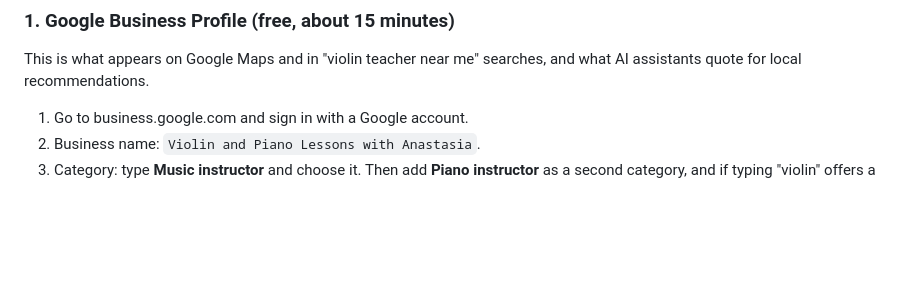
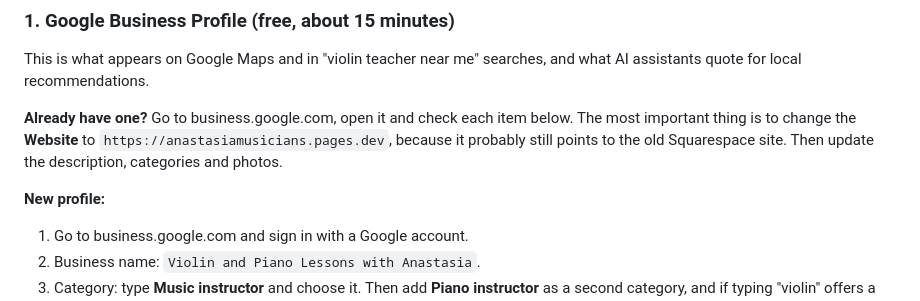
Before and after one commit to fiveapplesonthetable/anastasiamusicians, a Markdown page: README.md, the part around the change. GitHub-like rendering; blank space fills up the shorter version.

Commit message:
README: update an existing Business Profile

```diff
--- a/README.md
+++ b/README.md
@@ -154,6 +154,12 @@ of facts in the form Google and AI assistants read. For a local teacher, what ma
 
 ### 1. Google Business Profile (free, about 15 minutes)
 This is what appears on Google Maps and in "violin teacher near me" searches, and what AI assistants quote for local recommendations.
+
+**Already have one?** Go to business.google.com, open it and check each item below. The most important thing is to change
+the **Website** to `https://anastasiamusicians.pages.dev`, because it probably still points to the old Squarespace site. Then
+update the description, categories and photos.
+
+**New profile:**
 1. Go to business.google.com and sign in with a Google account.
 2. Business name: `Violin and Piano Lessons with Anastasia`.
 3. Category: type **Music instructor** and choose it. Then add **Piano instructor** as a second category, and if typing "violin" offers a violin category, add that too.
```
